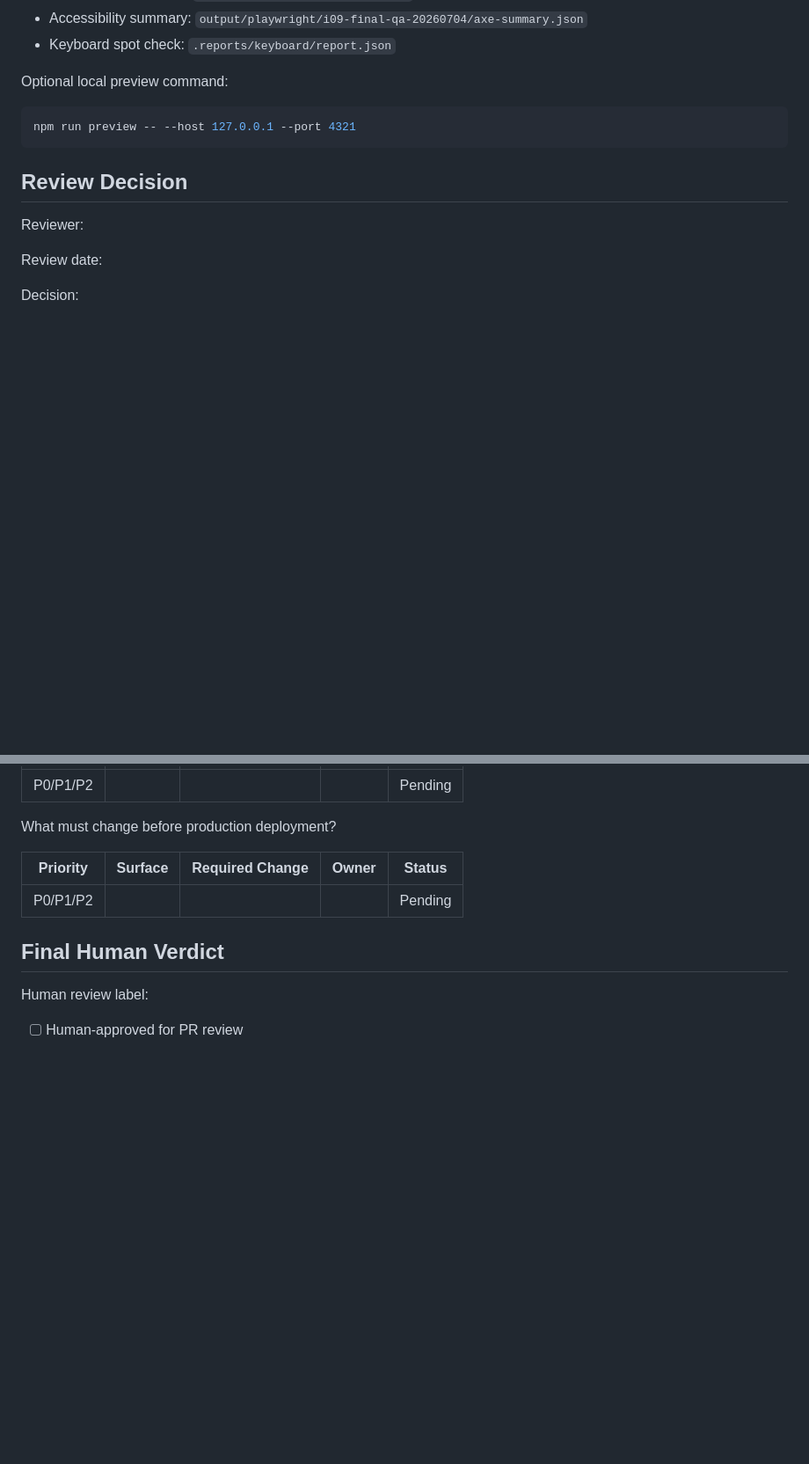
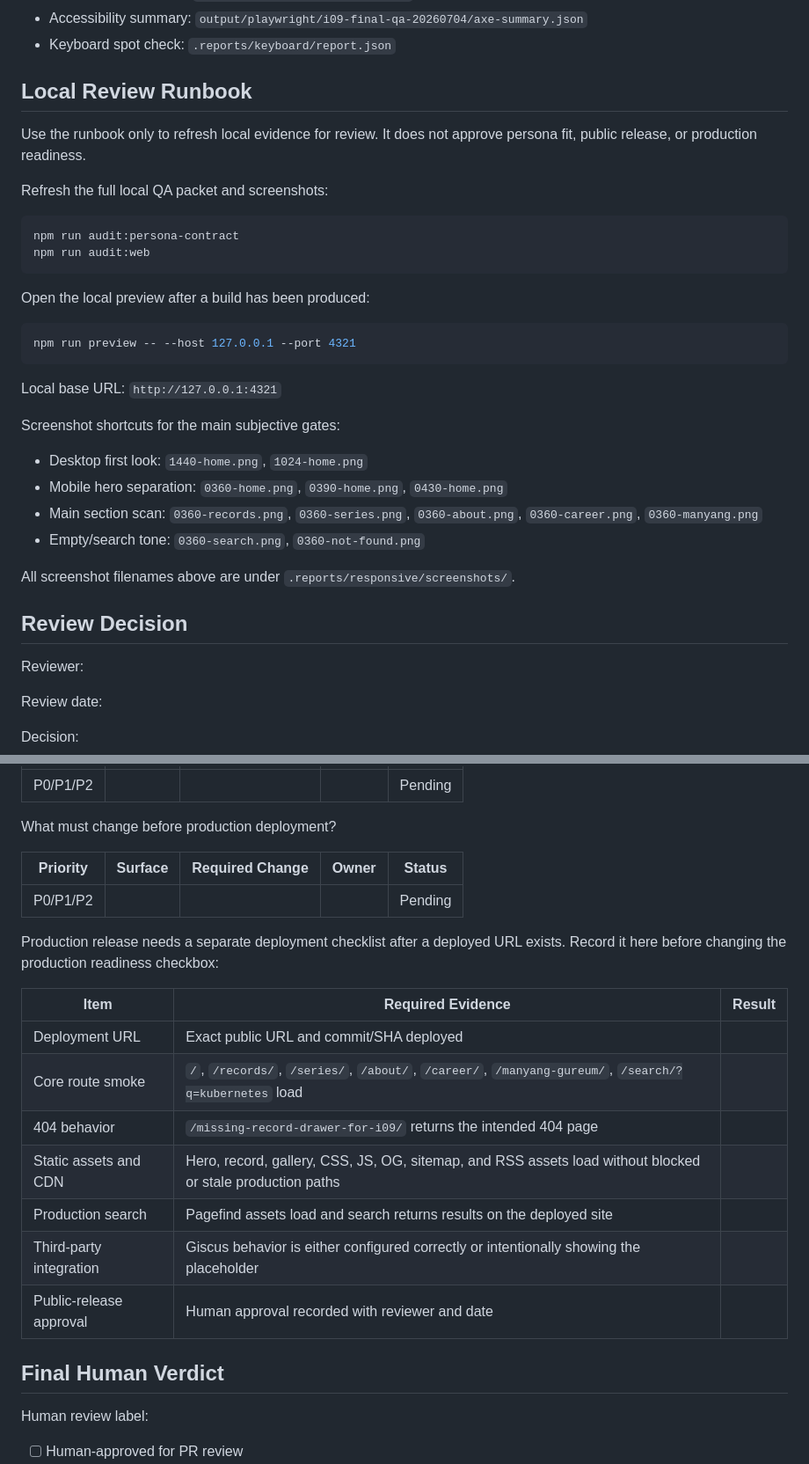
Before and after one commit to Tocktock/mystory-blog, a Markdown page: docs/persona-uiux-human-review-notes.md, 2 parts joined by grey strips. Shown at 88% size. Drawn GitHub-style; blank space fills up the shorter version.

Commit message:
docs: clarify persona human review runbook

````diff
--- a/docs/persona-uiux-human-review-notes.md
+++ b/docs/persona-uiux-human-review-notes.md
@@ -16,11 +16,33 @@ Related evidence:
 - Accessibility summary: `output/playwright/i09-final-qa-20260704/axe-summary.json`
 - Keyboard spot check: `.reports/keyboard/report.json`
 
-Optional local preview command:
+## Local Review Runbook
+
+Use the runbook only to refresh local evidence for review. It does not approve persona fit, public release, or production readiness.
+
+Refresh the full local QA packet and screenshots:
+
+```bash
+npm run audit:persona-contract
+npm run audit:web
+```
+
+Open the local preview after a build has been produced:
 
 ```bash
 npm run preview -- --host 127.0.0.1 --port 4321
 ```
+
+Local base URL: `http://127.0.0.1:4321`
+
+Screenshot shortcuts for the main subjective gates:
+
+- Desktop first look: `1440-home.png`, `1024-home.png`
+- Mobile hero separation: `0360-home.png`, `0390-home.png`, `0430-home.png`
+- Main section scan: `0360-records.png`, `0360-series.png`, `0360-about.png`, `0360-career.png`, `0360-manyang.png`
+- Empty/search tone: `0360-search.png`, `0360-not-found.png`
+
+All screenshot filenames above are under `.reports/responsive/screenshots/`.
 
 ## Review Decision
 
@@ -150,6 +173,18 @@ What must change before production deployment?
 | -------- | ------- | --------------- | ----- | ------- |
 | P0/P1/P2 |         |                 |       | Pending |
 
+Production release needs a separate deployment checklist after a deployed URL exists. Record it here before changing the production readiness checkbox:
+
+| Item                    | Required Evidence                                                                                          | Result |
+| ----------------------- | ---------------------------------------------------------------------------------------------------------- | ------ |
+| Deployment URL          | Exact public URL and commit/SHA deployed                                                                   |        |
+| Core route smoke        | `/`, `/records/`, `/series/`, `/about/`, `/career/`, `/manyang-gureum/`, `/search/?q=kubernetes` load      |        |
+| 404 behavior            | `/missing-record-drawer-for-i09/` returns the intended 404 page                                            |        |
+| Static assets and CDN   | Hero, record, gallery, CSS, JS, OG, sitemap, and RSS assets load without blocked or stale production paths |        |
+| Production search       | Pagefind assets load and search returns results on the deployed site                                       |        |
+| Third-party integration | Giscus behavior is either configured correctly or intentionally showing the placeholder                    |        |
+| Public-release approval | Human approval recorded with reviewer and date                                                             |        |
+
 ## Final Human Verdict
 
 Human review label:
````
Also changed, not shown: other parts of docs/persona-uiux-human-review-notes.md (+17 -16 lines).
